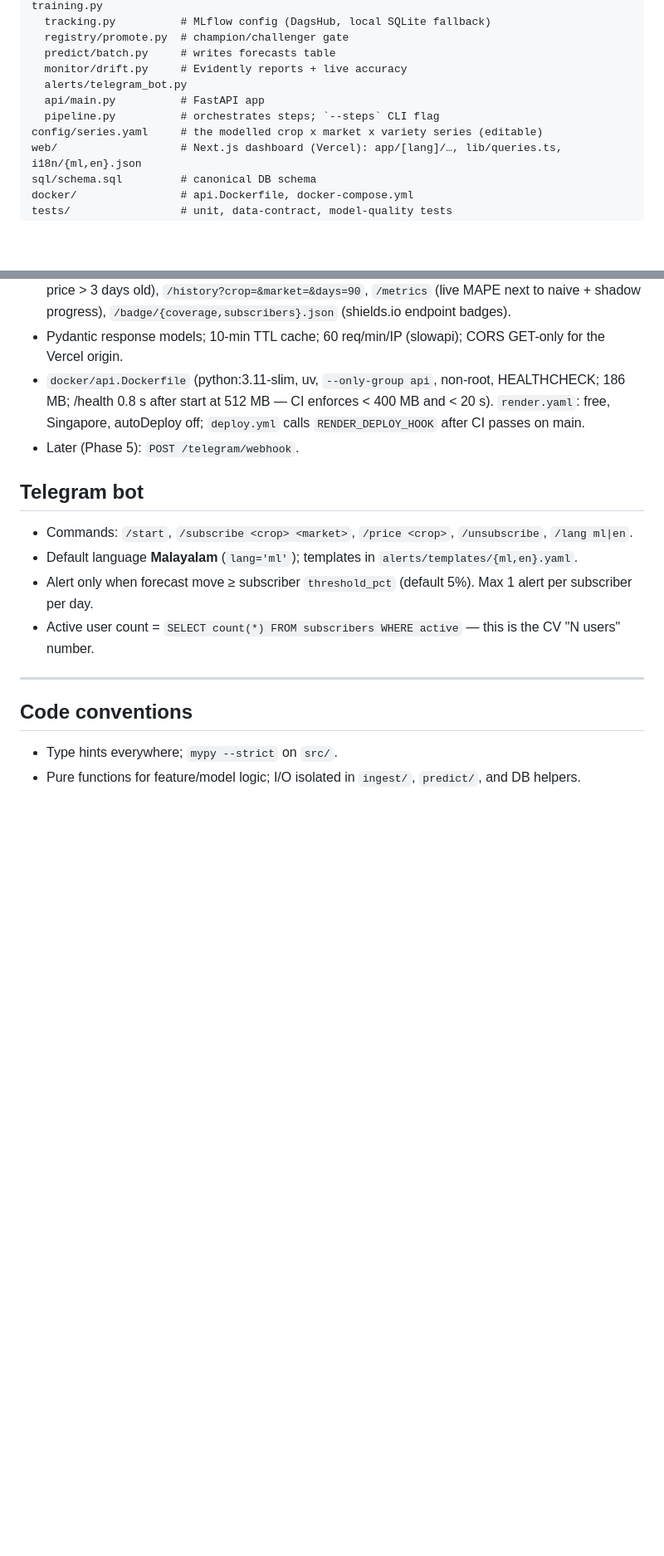
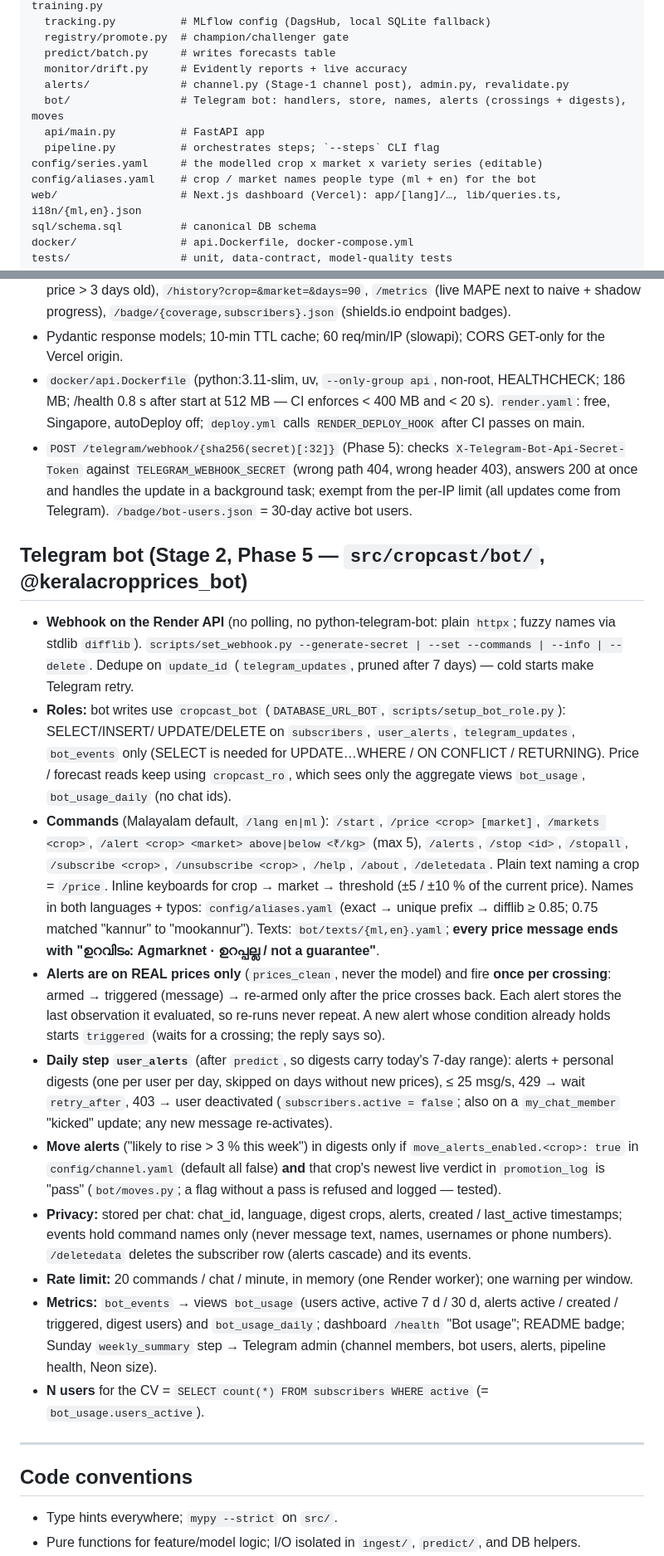
Before and after one commit to sayandp/kerala-crop-forecaster, a Markdown page: CLAUDE.md, 2 parts joined by grey strips. Shown at 83% size. Drawn GitHub-style; blank space fills up the shorter version.

```diff
--- a/CLAUDE.md
+++ b/CLAUDE.md
@@ -41,10 +41,12 @@ src/cropcast/
   registry/promote.py  # champion/challenger gate
   predict/batch.py     # writes forecasts table
   monitor/drift.py     # Evidently reports + live accuracy
-  alerts/telegram_bot.py
+  alerts/              # channel.py (Stage-1 channel post), admin.py, revalidate.py
+  bot/                 # Telegram bot: handlers, store, names, alerts (crossings + digests), moves
   api/main.py          # FastAPI app
   pipeline.py          # orchestrates steps; `--steps` CLI flag
 config/series.yaml     # the modelled crop x market x variety series (editable)
+config/aliases.yaml    # crop / market names people type (ml + en) for the bot
 web/                   # Next.js dashboard (Vercel): app/[lang]/…, lib/queries.ts, i18n/{ml,en}.json
 sql/schema.sql         # canonical DB schema
 docker/                # api.Dockerfile, docker-compose.yml
@@ -206,14 +209,45 @@ Built (Phase 4, `api/main.py`; reads tables only — never loads MLflow models):
 - `docker/api.Dockerfile` (python:3.11-slim, uv, `--only-group api`, non-root, HEALTHCHECK; 186 MB; /health
   0.8 s after start at 512 MB — CI enforces < 400 MB and < 20 s). `render.yaml`: free, Singapore,
   autoDeploy off; `deploy.yml` calls `RENDER_DEPLOY_HOOK` after CI passes on main.
-- Later (Phase 5): `POST /telegram/webhook`.
+- `POST /telegram/webhook/{sha256(secret)[:32]}` (Phase 5): checks `X-Telegram-Bot-Api-Secret-Token` against
+  `TELEGRAM_WEBHOOK_SECRET` (wrong path 404, wrong header 403), answers 200 at once and handles the update in a
+  background task; exempt from the per-IP limit (all updates come from Telegram). `/badge/bot-users.json` = 30-day
+  active bot users.
 
-## Telegram bot
+## Telegram bot (Stage 2, Phase 5 — `src/cropcast/bot/`, @keralacropprices_bot)
 
-- Commands: `/start`, `/subscribe <crop> <market>`, `/price <crop>`, `/unsubscribe`, `/lang ml|en`.
-- Default language **Malayalam** (`lang='ml'`); templates in `alerts/templates/{ml,en}.yaml`.
-- Alert only when forecast move ≥ subscriber `threshold_pct` (default 5%). Max 1 alert per subscriber per day.
-- Active user count = `SELECT count(*) FROM subscribers WHERE active` — this is the CV "N users" number.
+- **Webhook on the Render API** (no polling, no python-telegram-bot: plain `httpx`; fuzzy names via stdlib
+  `difflib`). `scripts/set_webhook.py --generate-secret | --set --commands | --info | --delete`.
+  Dedupe on `update_id` (`telegram_updates`, pruned after 7 days) — cold starts make Telegram retry.
+- **Roles:** bot writes use `cropcast_bot` (`DATABASE_URL_BOT`, `scripts/setup_bot_role.py`): SELECT/INSERT/
+  UPDATE/DELETE on `subscribers`, `user_alerts`, `telegram_updates`, `bot_events` only (SELECT is needed for
+  UPDATE…WHERE / ON CONFLICT / RETURNING). Price / forecast reads keep using `cropcast_ro`, which sees only the
+  aggregate views `bot_usage`, `bot_usage_daily` (no chat ids).
+- **Commands** (Malayalam default, `/lang en|ml`): `/start`, `/price <crop> [market]`, `/markets <crop>`,
+  `/alert <crop> <market> above|below <₹/kg>` (max 5), `/alerts`, `/stop <id>`, `/stopall`, `/subscribe <crop>`,
+  `/unsubscribe <crop>`, `/help`, `/about`, `/deletedata`. Plain text naming a crop = `/price`. Inline keyboards
+  for crop → market → threshold (±5 / ±10 % of the current price). Names in both languages + typos:
+  `config/aliases.yaml` (exact → unique prefix → difflib ≥ 0.85; 0.75 matched "kannur" to "mookannur").
+  Texts: `bot/texts/{ml,en}.yaml`; **every price message ends with "ഉറവിടം: Agmarknet · ഉറപ്പല്ല / not a guarantee"**.
+- **Alerts are on REAL prices only** (`prices_clean`, never the model) and fire **once per crossing**:
+  armed → triggered (message) → re-armed only after the price crosses back. Each alert stores the last
+  observation it evaluated, so re-runs never repeat. A new alert whose condition already holds starts
+  `triggered` (waits for a crossing; the reply says so).
+- **Daily step `user_alerts`** (after `predict`, so digests carry today's 7-day range): alerts + personal digests
+  (one per user per day, skipped on days without new prices), ≤ 25 msg/s, 429 → wait `retry_after`, 403 → user
+  deactivated (`subscribers.active = false`; also on a `my_chat_member` "kicked" update; any new message
+  re-activates).
+- **Move alerts** ("likely to rise > 3 % this week") in digests only if `move_alerts_enabled.<crop>: true` in
+  `config/channel.yaml` (default all false) **and** that crop's newest live verdict in `promotion_log` is "pass"
+  (`bot/moves.py`; a flag without a pass is refused and logged — tested).
+- **Privacy:** stored per chat: chat_id, language, digest crops, alerts, created / last_active timestamps; events
+  hold command names only (never message text, names, usernames or phone numbers). `/deletedata` deletes the
+  subscriber row (alerts cascade) and its events.
+- **Rate limit:** 20 commands / chat / minute, in memory (one Render worker); one warning per window.
+- **Metrics:** `bot_events` → views `bot_usage` (users active, active 7 d / 30 d, alerts active / created /
+  triggered, digest users) and `bot_usage_daily`; dashboard `/health` "Bot usage"; README badge; Sunday
+  `weekly_summary` step → Telegram admin (channel members, bot users, alerts, pipeline health, Neon size).
+- **N users** for the CV = `SELECT count(*) FROM subscribers WHERE active` (= `bot_usage.users_active`).
 
 ---
 
```
Also changed, not shown: other parts of CLAUDE.md (+7 -5 lines), README.md (+32 -1 lines).
